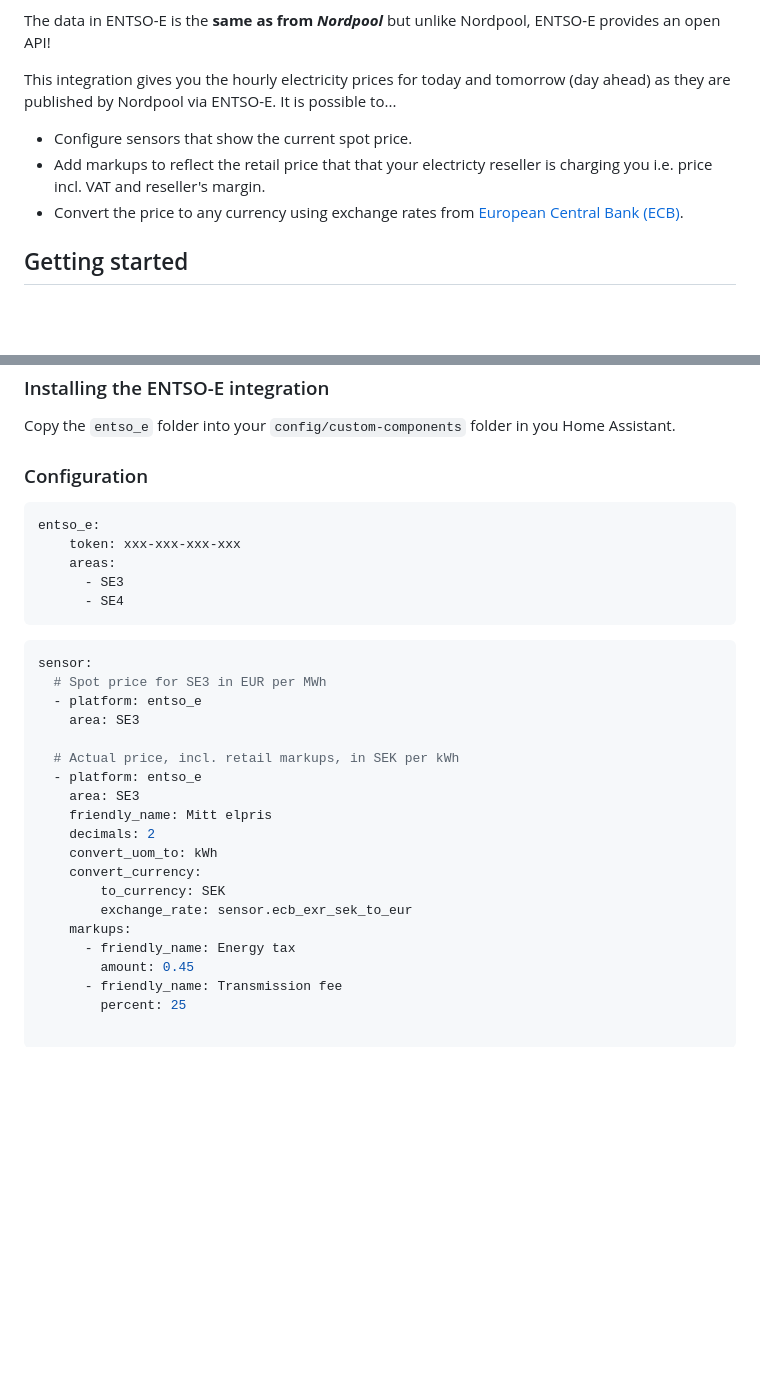
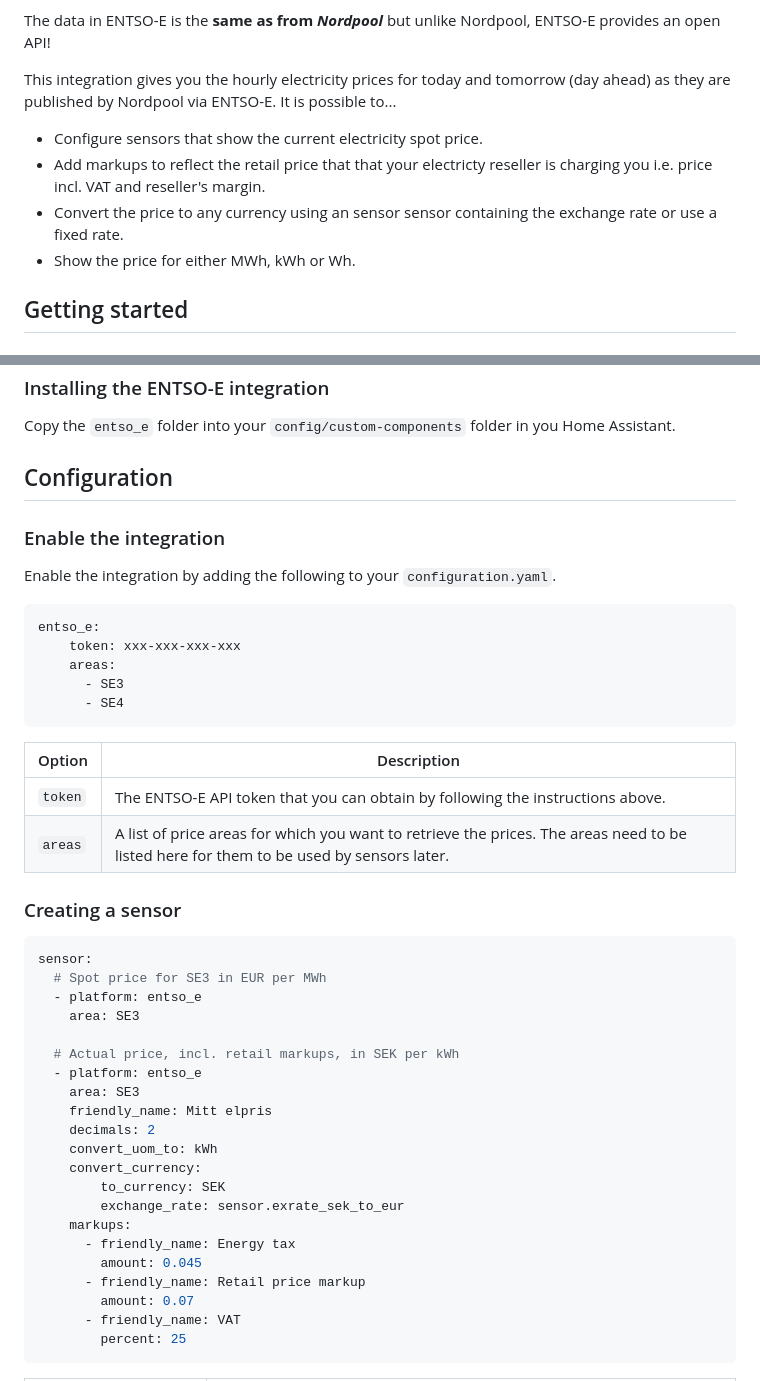
Before and after one commit to yxkrage/hass-entso-e, a Markdown page: README.md, 2 parts joined by grey strips. GitHub-like rendering; blank space fills up the shorter version.

````diff
--- a/README.md
+++ b/README.md
@@ -4,9 +4,10 @@ The [ENTSO-E](www.entsoe.eu) electricity price integration retrieves the **day a
 The data in ENTSO-E is the **same as from *Nordpool*** but unlike Nordpool, ENTSO-E provides an open API!
 
 This integration gives you the hourly electricity prices for today and tomorrow (day ahead) as they are published by Nordpool via ENTSO-E. It is possible to...
- - Configure sensors that show the current spot price.
+ - Configure sensors that show the current electricity spot price.
  - Add markups to reflect the retail price that that your electricty reseller is charging you i.e. price incl. VAT and reseller's margin.
- - Convert the price to any currency using exchange rates from [European Central Bank (ECB)](https://www.ecb.europa.eu/).
+ - Convert the price to any currency using an sensor sensor containing the exchange rate or use a fixed rate.
+ - Show the price for either MWh, kWh or Wh.
 
 ## Getting started
 ### Obtaining a ENTSO-E API token
@@ -22,7 +23,10 @@ To call the ENTSO-E API a token is needed. These are handed out free of charge b
 ### Installing the ENTSO-E integration
 Copy the `entso_e` folder into your `config/custom-components` folder in you Home Assistant.
 
-### Configuration
+## Configuration
+### Enable the integration
+Enable the integration by adding the following to your `configuration.yaml`.
+
 ```yaml
 entso_e:
     token: xxx-xxx-xxx-xxx
@@ -30,6 +34,13 @@ entso_e:
       - SE3
       - SE4
 ```
+
+| Option      | Description                                    |
+| ----------- | ---------------------------------------------- |
+| `token`     | The ENTSO-E API token that you can obtain by following the instructions above. |
+| `areas`     | A list of price areas for which you want to retrieve the prices. The areas need to be listed here for them to be used by sensors later.|
+
+### Creating a sensor
 
 ```yaml
 sensor:
@@ -45,9 +56,11 @@ sensor:
     convert_uom_to: kWh
     convert_currency:
         to_currency: SEK
-        exchange_rate: sensor.ecb_exr_sek_to_eur
+        exchange_rate: sensor.exrate_sek_to_eur
     markups:
       - friendly_name: Energy tax
-        amount: 0.45
-      - friendly_name: Transmission fee
+        amount: 0.045
+      - friendly_name: Retail price markup
+        amount: 0.07
+      - friendly_name: VAT
         percent: 25
````
Also changed, not shown: other parts of README.md (+61 -0 lines), docs/dayahead_price_graph.png (added), docs/sensor_details.png (added), docs/sensor_gauge.png (added).
